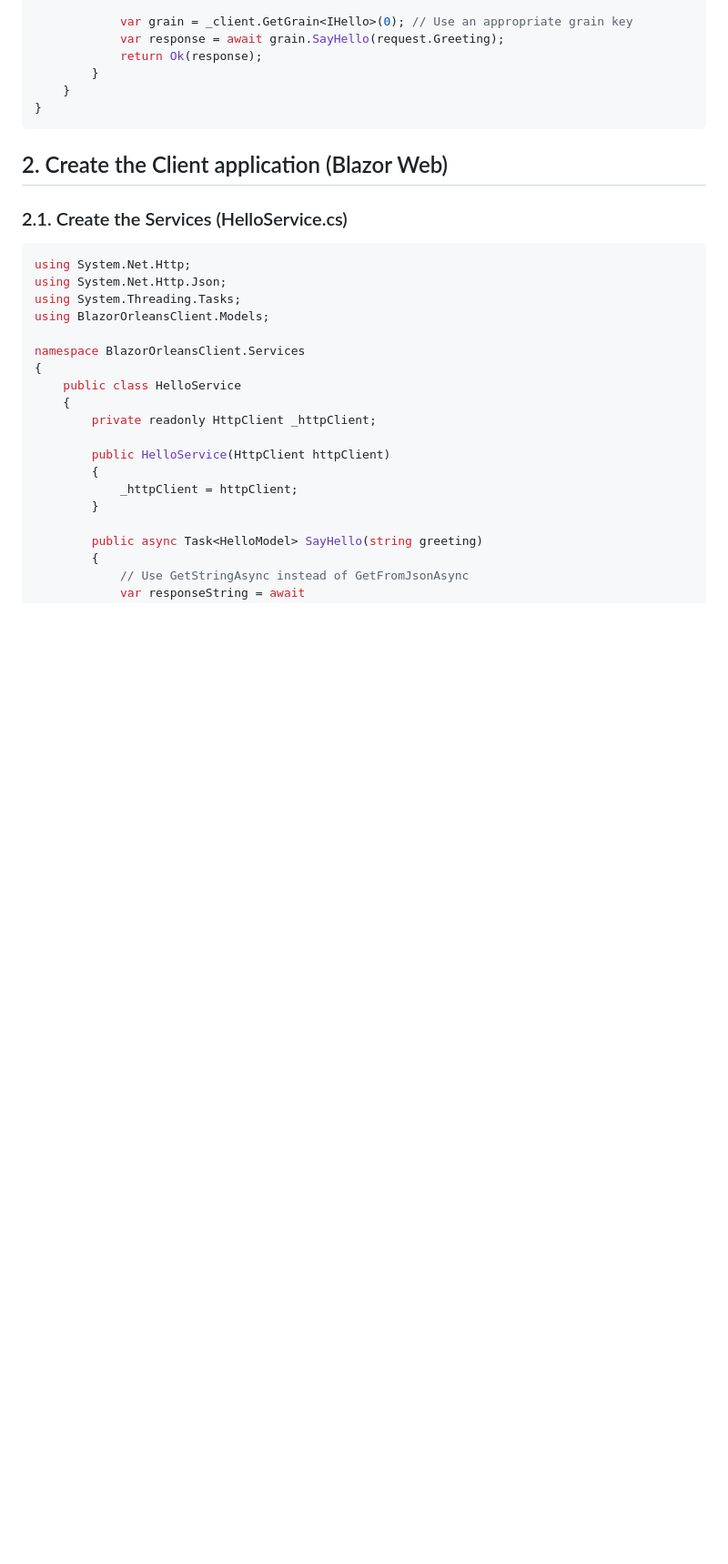
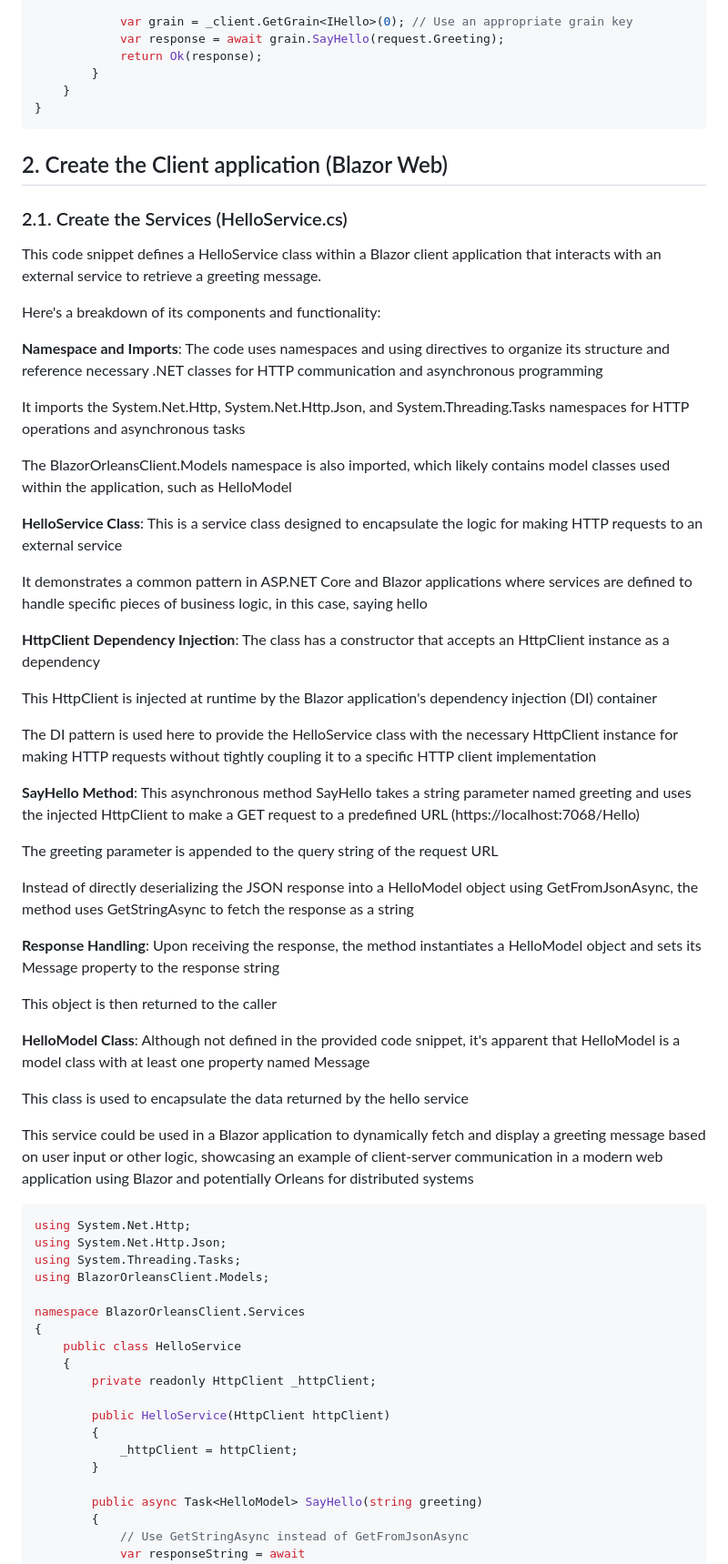
Before and after one commit to luiscoco/Microsoft_Orleans_dotNet8_WebAPI_Blazor_Server_Client, a Markdown page: README.md, the part around the change. Shown: that part at 91% size. Rendered like a GitHub page; blank space fills up the shorter version.

````diff
--- a/README.md
+++ b/README.md
@@ -420,6 +420,42 @@ namespace OrleansWebAPIServer.Controllers
 
 ### 2.1. Create the Services (HelloService.cs)
 
+This code snippet defines a HelloService class within a Blazor client application that interacts with an external service to retrieve a greeting message.
+
+Here's a breakdown of its components and functionality:
+
+**Namespace and Imports**: The code uses namespaces and using directives to organize its structure and reference necessary .NET classes for HTTP communication and asynchronous programming
+
+It imports the System.Net.Http, System.Net.Http.Json, and System.Threading.Tasks namespaces for HTTP operations and asynchronous tasks
+
+The BlazorOrleansClient.Models namespace is also imported, which likely contains model classes used within the application, such as HelloModel
+
+**HelloService Class**: This is a service class designed to encapsulate the logic for making HTTP requests to an external service
+
+It demonstrates a common pattern in ASP.NET Core and Blazor applications where services are defined to handle specific pieces of business logic, in this case, saying hello
+
+**HttpClient Dependency Injection**: The class has a constructor that accepts an HttpClient instance as a dependency
+
+This HttpClient is injected at runtime by the Blazor application's dependency injection (DI) container
+
+The DI pattern is used here to provide the HelloService class with the necessary HttpClient instance for making HTTP requests without tightly coupling it to a specific HTTP client implementation
+
+**SayHello Method**: This asynchronous method SayHello takes a string parameter named greeting and uses the injected HttpClient to make a GET request to a predefined URL (https://localhost:7068/Hello)
+
+The greeting parameter is appended to the query string of the request URL
+
+Instead of directly deserializing the JSON response into a HelloModel object using GetFromJsonAsync, the method uses GetStringAsync to fetch the response as a string
+
+**Response Handling**: Upon receiving the response, the method instantiates a HelloModel object and sets its Message property to the response string
+
+This object is then returned to the caller
+
+**HelloModel Class**: Although not defined in the provided code snippet, it's apparent that HelloModel is a model class with at least one property named Message
+
+This class is used to encapsulate the data returned by the hello service
+
+This service could be used in a Blazor application to dynamically fetch and display a greeting message based on user input or other logic, showcasing an example of client-server communication in a modern web application using Blazor and potentially Orleans for distributed systems
+
 ```csharp
 ﻿using System.Net.Http;
 using System.Net.Http.Json;
````
